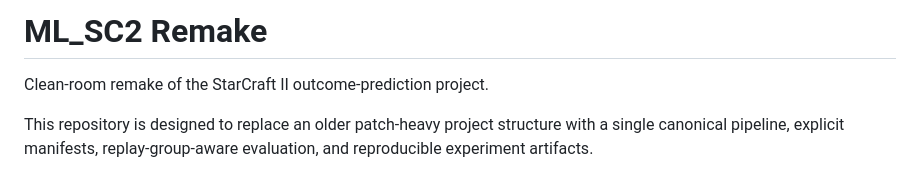
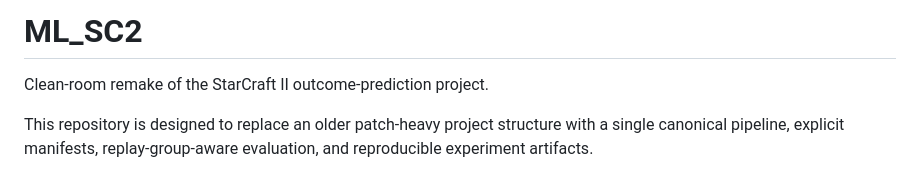
Before and after one commit to siegmound/ML_SC2, a Markdown page: README.md, the part around the change. GitHub-like rendering.

Commit message:
Change project title to 'ML_SC2'
Updated project title in README.md

```diff
--- a/README.md
+++ b/README.md
@@ -1,4 +1,4 @@
-# ML_SC2 Remake
+# ML_SC2
 
 Clean-room remake of the StarCraft II outcome-prediction project.
 
```
